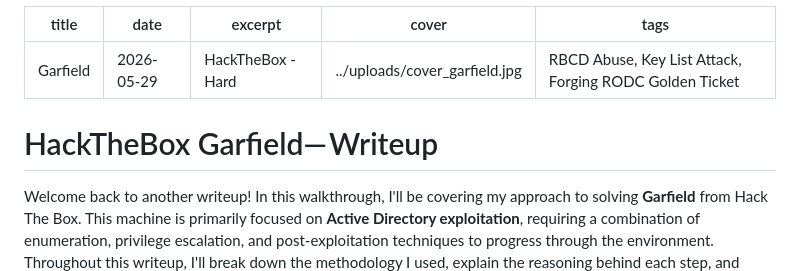
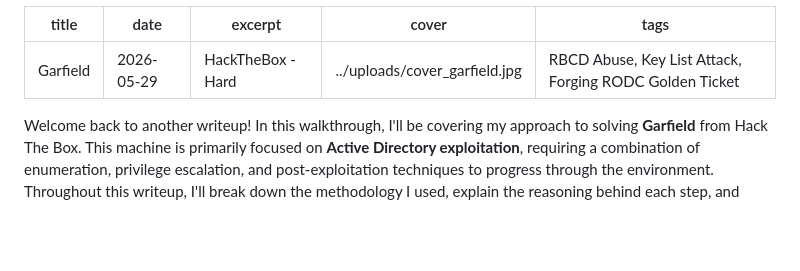
Before and after one commit to kUrOSH1R0oo/porfolfio, a Markdown page: writeup/garfield.md, the part around the change. Rendered like a GitHub page; blank space fills up the shorter version.

```diff
--- a/writeup/garfield.md
+++ b/writeup/garfield.md
@@ -5,8 +5,6 @@ excerpt: HackTheBox - Hard
 cover: ../uploads/cover_garfield.jpg
 tags: RBCD Abuse, Key List Attack, Forging RODC Golden Ticket
 ---
-
-# HackTheBox Garfield— Writeup
 
 Welcome back to another writeup! In this walkthrough, I'll be covering my approach to solving **Garfield** from Hack The Box. This machine is primarily focused on **Active Directory exploitation**, requiring a combination of enumeration, privilege escalation, and post-exploitation techniques to progress through the environment. Throughout this writeup, I'll break down the methodology I used, explain the reasoning behind each step, and highlight the tools and techniques that proved useful along the way. Rather than simply presenting commands, I'll also discuss the thought process behind the attack path so that readers can better understand how to approach similar Active Directory scenarios in real-world assessments and CTF environments.
 
```
